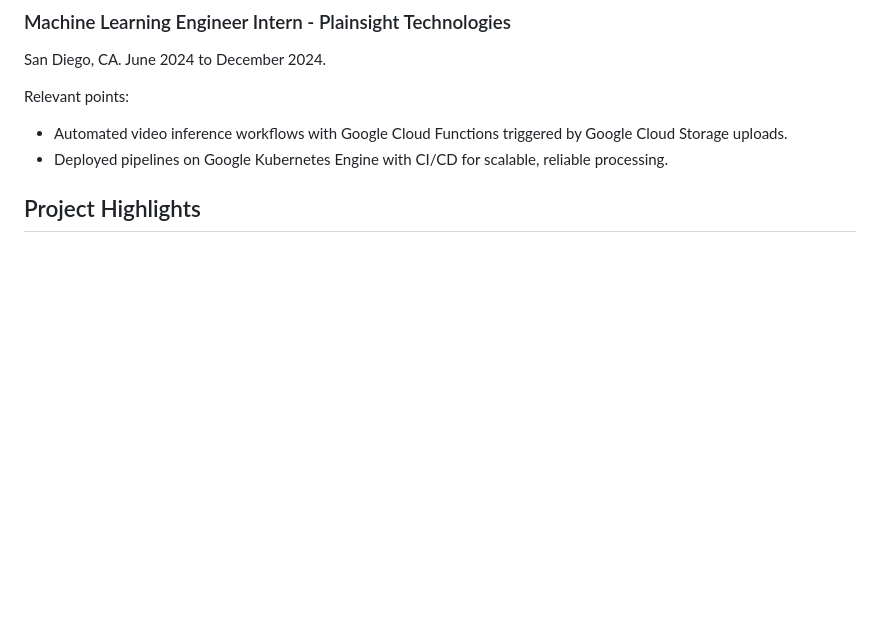
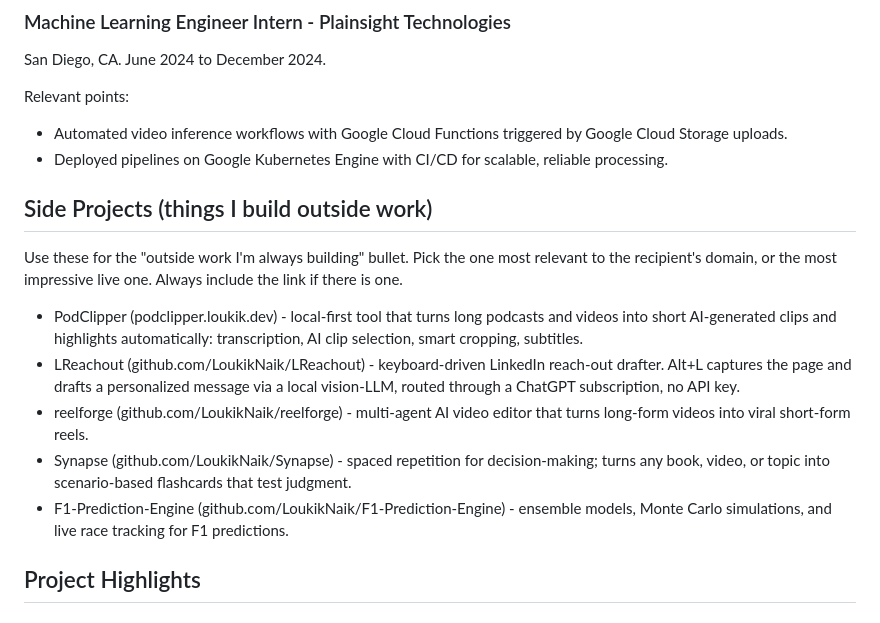
Before and after one commit to LoukikNaik/DraftIn, a Markdown page: profile/me.md, the part around the change. Drawn GitHub-style; blank space fills up the shorter version.

Commit message:
Profile: add Side Projects section with links
The new narrative-style prompt ends each message with an "outside work
I'm always building" bullet. Give it real material: PodClipper,
LReachout, reelforge, Synapse, and F1-Prediction-Engine, each with a
link and a one-line description. Previously only Surfstore was listed.

Co-Authored-By: Claude Opus 4.7 (1M context) <noreply@anthropic.com>

```diff
--- a/profile/me.md
+++ b/profile/me.md
@@ -62,6 +62,16 @@ Relevant points:
 
 - Automated video inference workflows with Google Cloud Functions triggered by Google Cloud Storage uploads.
 - Deployed pipelines on Google Kubernetes Engine with CI/CD for scalable, reliable processing.
+
+## Side Projects (things I build outside work)
+
+Use these for the "outside work I'm always building" bullet. Pick the one most relevant to the recipient's domain, or the most impressive live one. Always include the link if there is one.
+
+- PodClipper (podclipper.loukik.dev) - local-first tool that turns long podcasts and videos into short AI-generated clips and highlights automatically: transcription, AI clip selection, smart cropping, subtitles.
+- LReachout (github.com/LoukikNaik/LReachout) - keyboard-driven LinkedIn reach-out drafter. Alt+L captures the page and drafts a personalized message via a local vision-LLM, routed through a ChatGPT subscription, no API key.
+- reelforge (github.com/LoukikNaik/reelforge) - multi-agent AI video editor that turns long-form videos into viral short-form reels.
+- Synapse (github.com/LoukikNaik/Synapse) - spaced repetition for decision-making; turns any book, video, or topic into scenario-based flashcards that test judgment.
+- F1-Prediction-Engine (github.com/LoukikNaik/F1-Prediction-Engine) - ensemble models, Monte Carlo simulations, and live race tracking for F1 predictions.
 
 ## Project Highlights
 
```
